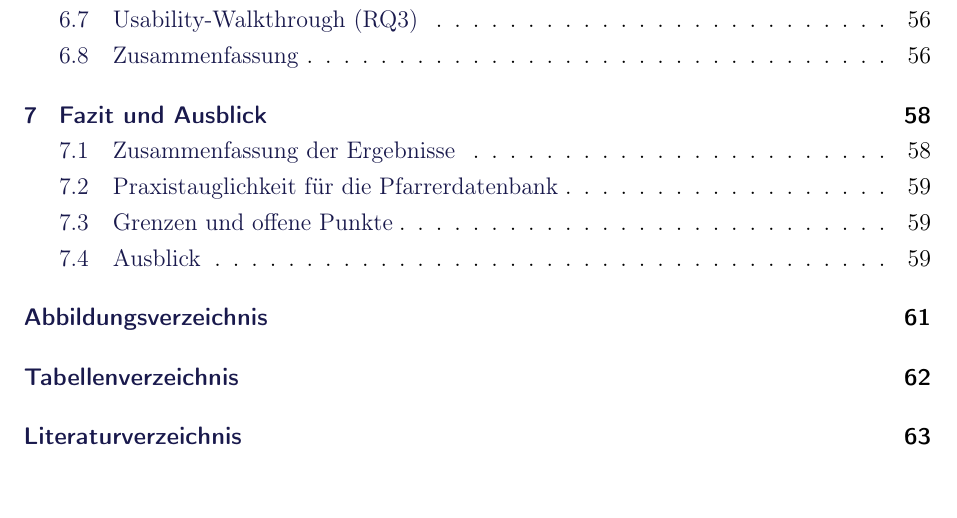
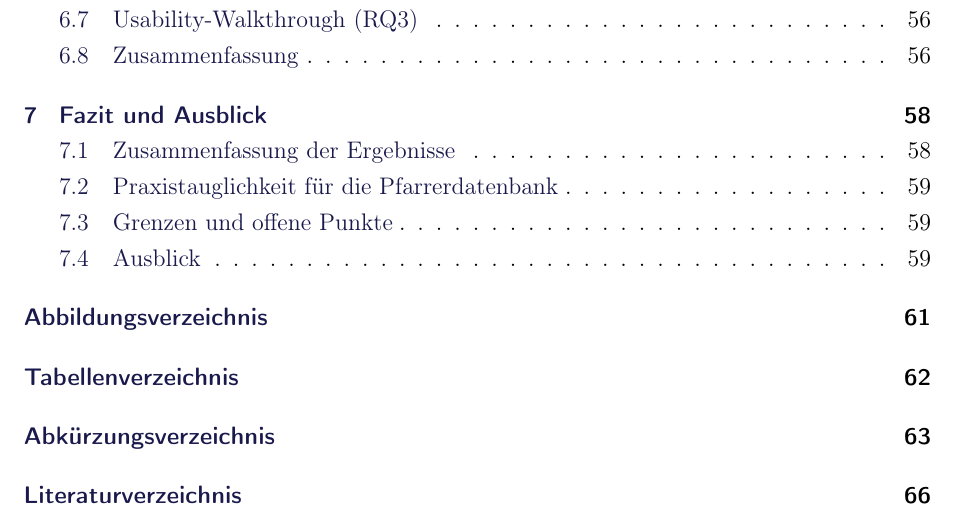
Before and after one commit to QuentinKleinert/Bachelorarbeit, a LaTeX book (main.tex, which reads Header/Abkuerzungen.tex, Header/Header.tex): part of page 6 of 75 before the commit and part of page 6 of 78 after it, cut so that both start at the same text. Compiled offline with pdfLaTeX.

Commit message:
Abkürzungsverzeichnis

```diff
--- /dev/null
+++ b/Header/Abkuerzungen.tex
@@ -0,0 +1,61 @@
+\newacronym{abac}{ABAC}{Attribute-Based Access Control}
+\newacronym{acl}{ACL}{Access Control List}
+\newacronym{api}{API}{Application Programming Interface}
+\newacronym{authn}{AuthN}{Authentication (Authentifizierung von Nutzerinnen und Nutzern)}
+\newacronym{authz}{AuthZ}{Authorization (Autorisierung von Zugriffsrechten)}
+\newacronym{bgp}{BGP}{Basic Graph Pattern}
+\newacronym{cbac}{CBAC}{Context-Based Access Control}
+\newacronym{clm}{CLM}{Causal Language Modeling}
+\newacronym{cot}{CoT}{Chain of Thought}
+\newacronym{crud}{CRUD}{Create, Read, Update, Delete}
+\newacronym{dac}{DAC}{Discretionary Access Control}
+\newacronym{dcat}{DCAT}{Data Catalog Vocabulary}
+\newacronym{dp}{DP}{Differential Privacy}
+\newacronym{dpsgd}{DP-SGD}{Differentially Private Stochastic Gradient Descent}
+\newacronym{dpv}{DPV}{Data Privacy Vocabulary}
+\newacronym{dqv}{DQV}{Data Quality Vocabulary}
+\newacronym{dsgvo}{DSGVO}{Datenschutz-Grundverordnung der Europäischen Union}
+\newacronym{eugrch}{EU-GRCh}{Charta der Grundrechte der Europäischen Union}
+\newacronym{etl}{ETL}{Extract, Transform, Load}
+\newacronym{gpt}{GPT}{Generative Pre-trained Transformer}
+\newacronym{hmac}{HMAC}{Hash-based Message Authentication Code}
+\newacronym{http}{HTTP}{Hypertext Transfer Protocol}
+\newacronym{https}{HTTPS}{Hypertext Transfer Protocol Secure}
+\newacronym{iri}{IRI}{Internationalized Resource Identifier}
+\newacronym{json}{JSON}{JavaScript Object Notation}
+\newacronym{jsonld}{JSON-LD}{JSON for Linked Data}
+\newacronym{kg}{KG}{Knowledge Graph}
+\newacronym{kgqa}{KGQA}{Knowledge Graph Question Answering}
+\newacronym{lcquad}{LC-QuAD}{Large-scale Complex Question Answering Dataset}
+\newacronym{llm}{LLM}{Large Language Model}
+\newacronym{mac}{MAC}{Mandatory Access Control}
+\newacronym{nlzwo}{NL2SPARQL}{Plattform zur Übersetzung natürlicher Sprache in SPARQL-Updates}
+\newacronym{owl}{OWL}{Web Ontology Language}
+\newacronym{pii}{PII}{Personally Identifiable Information}
+\newacronym{ppo}{PPO}{Proximal Policy Optimization}
+\newacronym{provo}{PROV-O}{PROV Ontology}
+\newacronym{qa}{QA}{Question Answering}
+\newacronym{rag}{RAG}{Retrieval-Augmented Generation}
+\newacronym{rbac}{RBAC}{Role-Based Access Control}
+\newacronym{rdf}{RDF}{Resource Description Framework}
+\newacronym{rdfs}{RDFS}{RDF Schema}
+\newacronym{rest}{REST}{Representational State Transfer}
+\newacronym{rlhf}{RLHF}{Reinforcement Learning from Human Feedback}
+\newacronym{sdk}{SDK}{Software Development Kit}
+\newacronym{shacl}{SHACL}{Shapes Constraint Language}
+\newacronym{sparql}{SPARQL}{SPARQL Protocol and RDF Query Language}
+\newacronym{spin}{SPIN}{SPARQL Inferencing Notation}
+\newacronym{sft}{SFT}{Supervised Fine-Tuning}
+\newacronym{tls}{TLS}{Transport Layer Security}
+\newacronym{ttl}{TTL}{Time to Live}
+\newacronym{ui}{UI}{User Interface}
+\newacronym{url}{URL}{Uniform Resource Locator}
+\newacronym{uri}{URI}{Uniform Resource Identifier}
+\newacronym{ux}{UX}{User Experience}
+\newacronym{vbac}{VBAC}{View-Based Access Control}
+\newacronym{wthreec}{W3C}{World Wide Web Consortium}
+\newacronym{xacml}{XACML}{eXtensible Access Control Markup Language}
+\newacronym{webid}{WebID}{Web Identity}
+\newacronym{wac}{WAC}{Web Access Control}
+\newacronym{odrl}{ODRL}{Open Digital Rights Language}
+\newacronym{yasgui}{YASGUI}{Yet Another SPARQL Graphical User Interface}
--- a/Header/Header.tex
+++ b/Header/Header.tex
@@ -77,6 +77,9 @@
 % \glsenablehyper
 % \input{Header/Abkuerzungen}
 % \input{Header/Glossar}
+\makeglossaries
+\glsenablehyper
+\input{Header/Abkuerzungen}
 
 
 \areaset[0.5cm]{16cm}{24cm}
```
Also changed, not shown: main.tex (+3 -0 lines).
